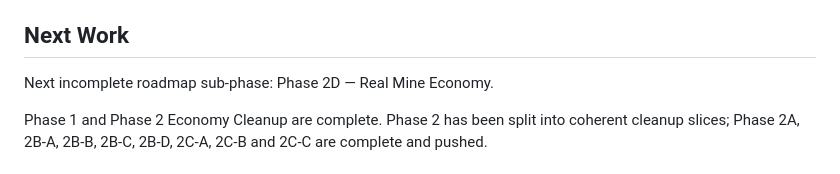
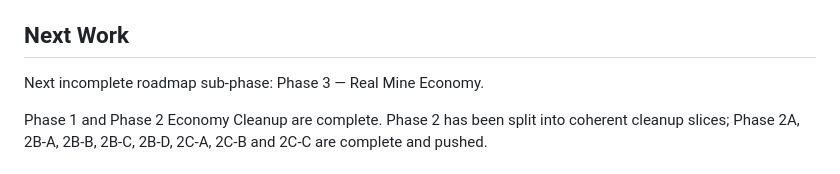
Before and after one commit to JonathanDevoyPCD/Minecraft-Idle-Game, a Markdown page: ROADMAP_IMPLEMENTATION_STATUS.md, the part around the change. Drawn GitHub-style.

Commit message:
docs: correct next roadmap phase

```diff
--- a/ROADMAP_IMPLEMENTATION_STATUS.md
+++ b/ROADMAP_IMPLEMENTATION_STATUS.md
@@ -227,7 +227,7 @@ Phase 2C-C: 80 tests passed; production build and `git diff --check` passed; bro
 
 ## Next Work
 
-Next incomplete roadmap sub-phase: Phase 2D — Real Mine Economy.
+Next incomplete roadmap sub-phase: Phase 3 — Real Mine Economy.
 
 Phase 1 and Phase 2 Economy Cleanup are complete. Phase 2 has been split into coherent cleanup slices; Phase 2A, 2B-A, 2B-B, 2B-C, 2B-D, 2C-A, 2C-B and 2C-C are complete and pushed.
 
```
